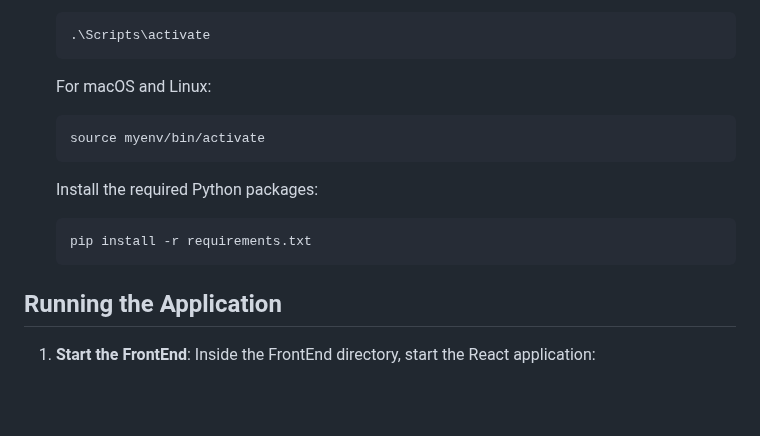
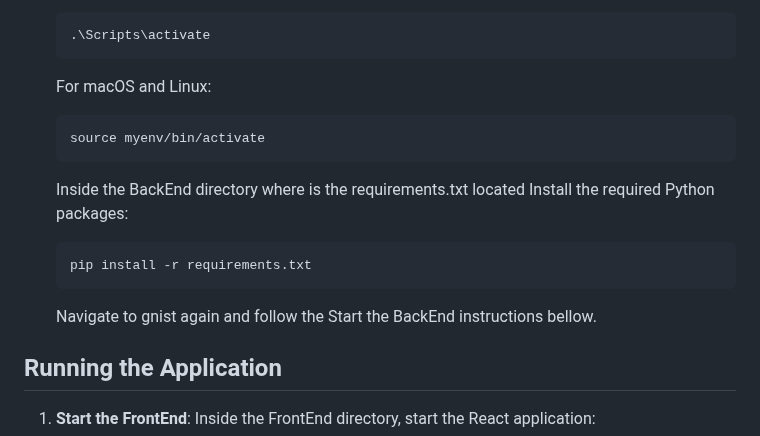
Before and after one commit to kind2511/Digital-Membership-Solution, a Markdown page: README.md, the part around the change. Rendered like a GitHub page; blank space fills up the shorter version.

````diff
--- a/README.md
+++ b/README.md
@@ -79,10 +79,12 @@ To get started, you'll need to install:
     ```
     source myenv/bin/activate
     ```
+    Inside the BackEnd directory where is the requirements.txt located
     Install the required Python packages:
     ```
     pip install -r requirements.txt
     ```
+    Navigate to gnist again and follow the Start the BackEnd instructions bellow.
 
 ## Running the Application
 
````
